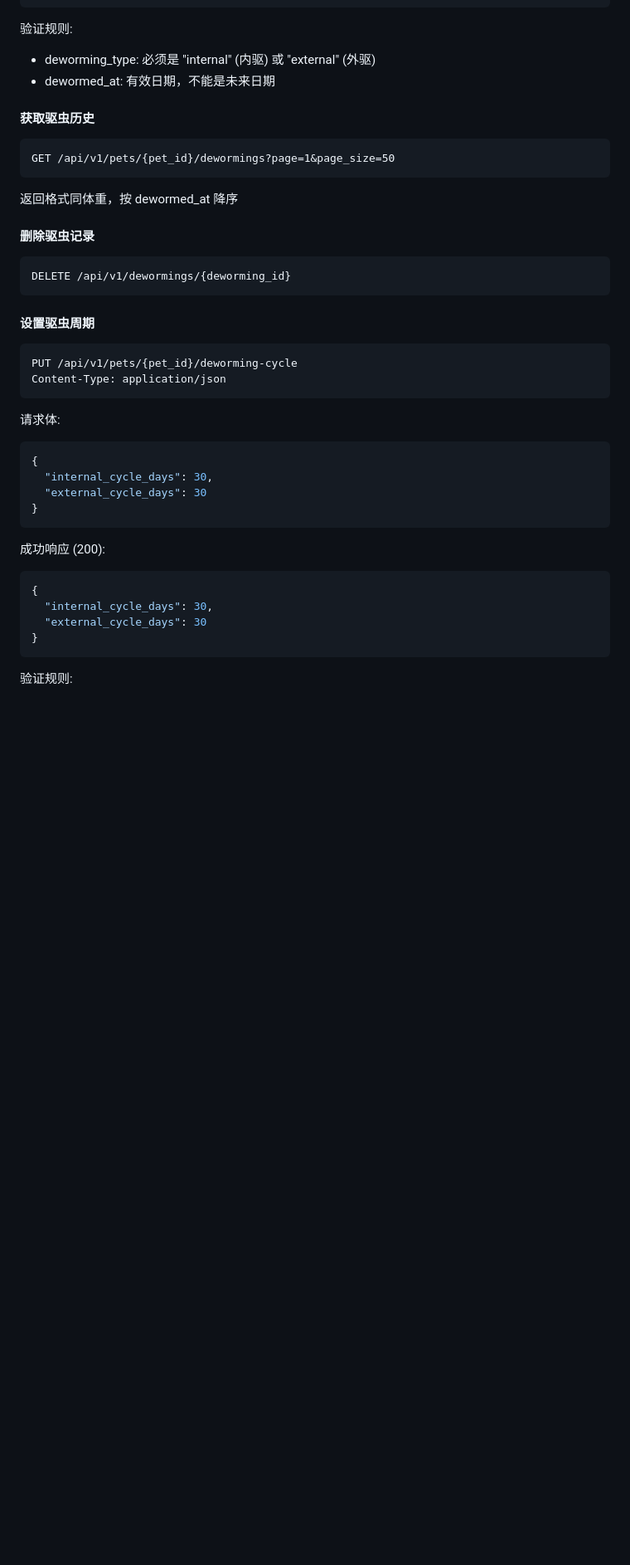
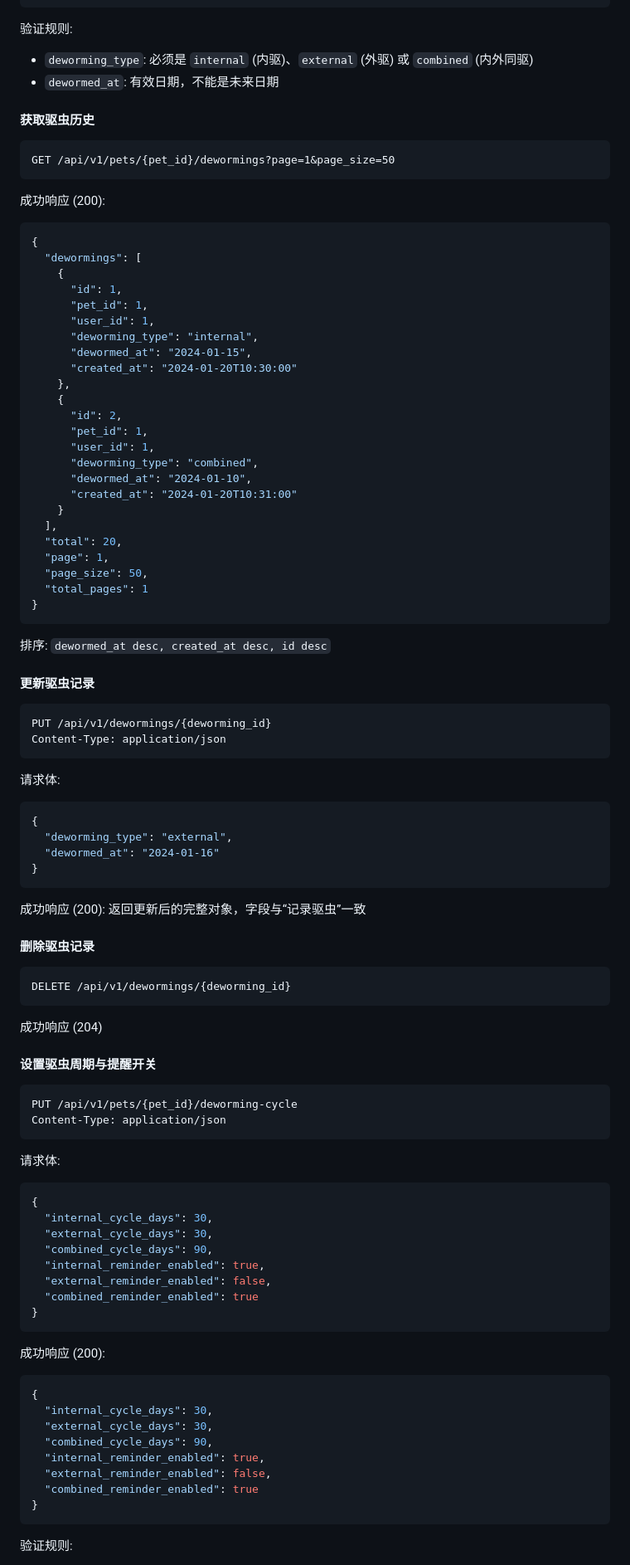
Before and after one commit to EpisodeYu/DangDangDiary, a Markdown page: docs/step5-health-management.md, the part around one of its changes. Shown at 83% size. GitHub-like rendering; blank space fills up the shorter version.

````diff
--- a/docs/step5-health-management.md
+++ b/docs/step5-health-management.md
@@ -159,8 +175,8 @@ Content-Type: application/json
 ```
 
 验证规则:
-- deworming_type: 必须是 "internal" (内驱) 或 "external" (外驱)
-- dewormed_at: 有效日期，不能是未来日期
+- `deworming_type`: 必须是 `internal` (内驱)、`external` (外驱) 或 `combined` (内外同驱)
+- `dewormed_at`: 有效日期，不能是未来日期
 
 #### 获取驱虫历史
 
@@ -168,7 +184,52 @@ Content-Type: application/json
 GET /api/v1/pets/{pet_id}/dewormings?page=1&page_size=50
 ```
 
-返回格式同体重，按 dewormed_at 降序
+成功响应 (200):
+```json
+{
+  "dewormings": [
+    {
+      "id": 1,
+      "pet_id": 1,
+      "user_id": 1,
+      "deworming_type": "internal",
+      "dewormed_at": "2024-01-15",
+      "created_at": "2024-01-20T10:30:00"
+    },
+    {
+      "id": 2,
+      "pet_id": 1,
+      "user_id": 1,
+      "deworming_type": "combined",
+      "dewormed_at": "2024-01-10",
+      "created_at": "2024-01-20T10:31:00"
+    }
+  ],
+  "total": 20,
+  "page": 1,
+  "page_size": 50,
+  "total_pages": 1
+}
+```
+
+排序: `dewormed_at desc, created_at desc, id desc`
+
+#### 更新驱虫记录
+
+```
+PUT /api/v1/dewormings/{deworming_id}
+Content-Type: application/json
+```
+
+请求体:
+```json
+{
+  "deworming_type": "external",
+  "dewormed_at": "2024-01-16"
+}
+```
+
+成功响应 (200): 返回更新后的完整对象，字段与“记录驱虫”一致
 
 #### 删除驱虫记录
 
@@ -176,7 +237,9 @@ GET /api/v1/pets/{pet_id}/dewormings?page=1&page_size=50
 DELETE /api/v1/dewormings/{deworming_id}
 ```
 
-#### 设置驱虫周期
+成功响应 (204)
+
+#### 设置驱虫周期与提醒开关
 
 ```
 PUT /api/v1/pets/{pet_id}/deworming-cycle
@@ -187,7 +250,11 @@ Content-Type: application/json
 ```json
 {
   "internal_cycle_days": 30,
-  "external_cycle_days": 30
+  "external_cycle_days": 30,
+  "combined_cycle_days": 90,
+  "internal_reminder_enabled": true,
+  "external_reminder_enabled": false,
+  "combined_reminder_enabled": true
 }
 ```
 
@@ -195,7 +262,11 @@ Content-Type: application/json
 ```json
 {
   "internal_cycle_days": 30,
-  "external_cycle_days": 30
+  "external_cycle_days": 30,
+  "combined_cycle_days": 90,
+  "internal_reminder_enabled": true,
+  "external_reminder_enabled": false,
+  "combined_reminder_enabled": true
 }
 ```
 
````
Also changed, not shown: other parts of docs/step5-health-management.md (+217 -81 lines).
